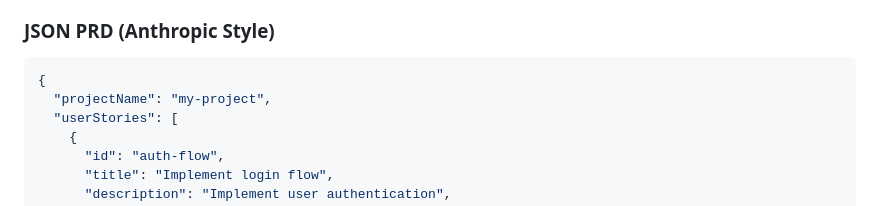
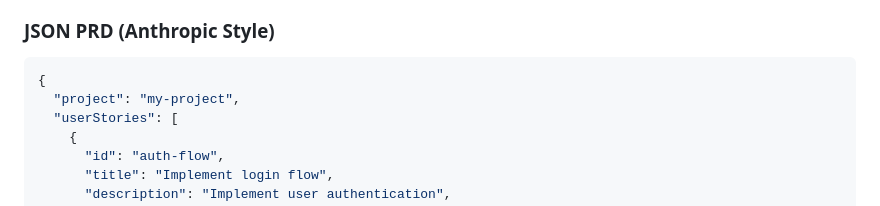
Before and after one commit to m0nkmaster/afk, a Markdown page: docs/user-guide.md, the part around the change. Drawn GitHub-style.

Commit message:
docs: fix inaccuracies in docs/user-guide.md

````diff
--- a/docs/user-guide.md
+++ b/docs/user-guide.md
@@ -292,7 +292,7 @@ All config lives in `.afk/config.json`:
 
 ```json
 {
-  "projectName": "my-project",
+  "project": "my-project",
   "userStories": [
     {
       "id": "auth-flow",
````
